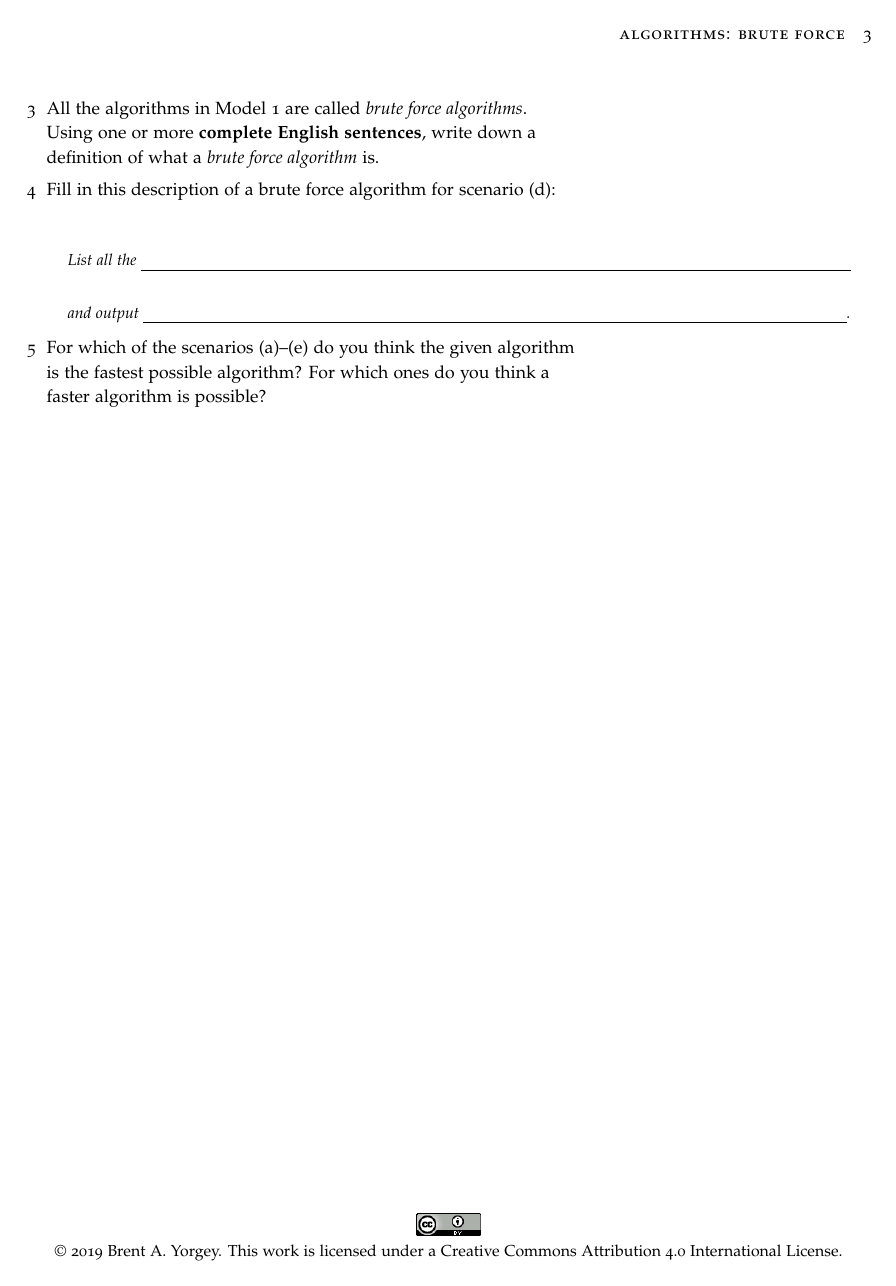
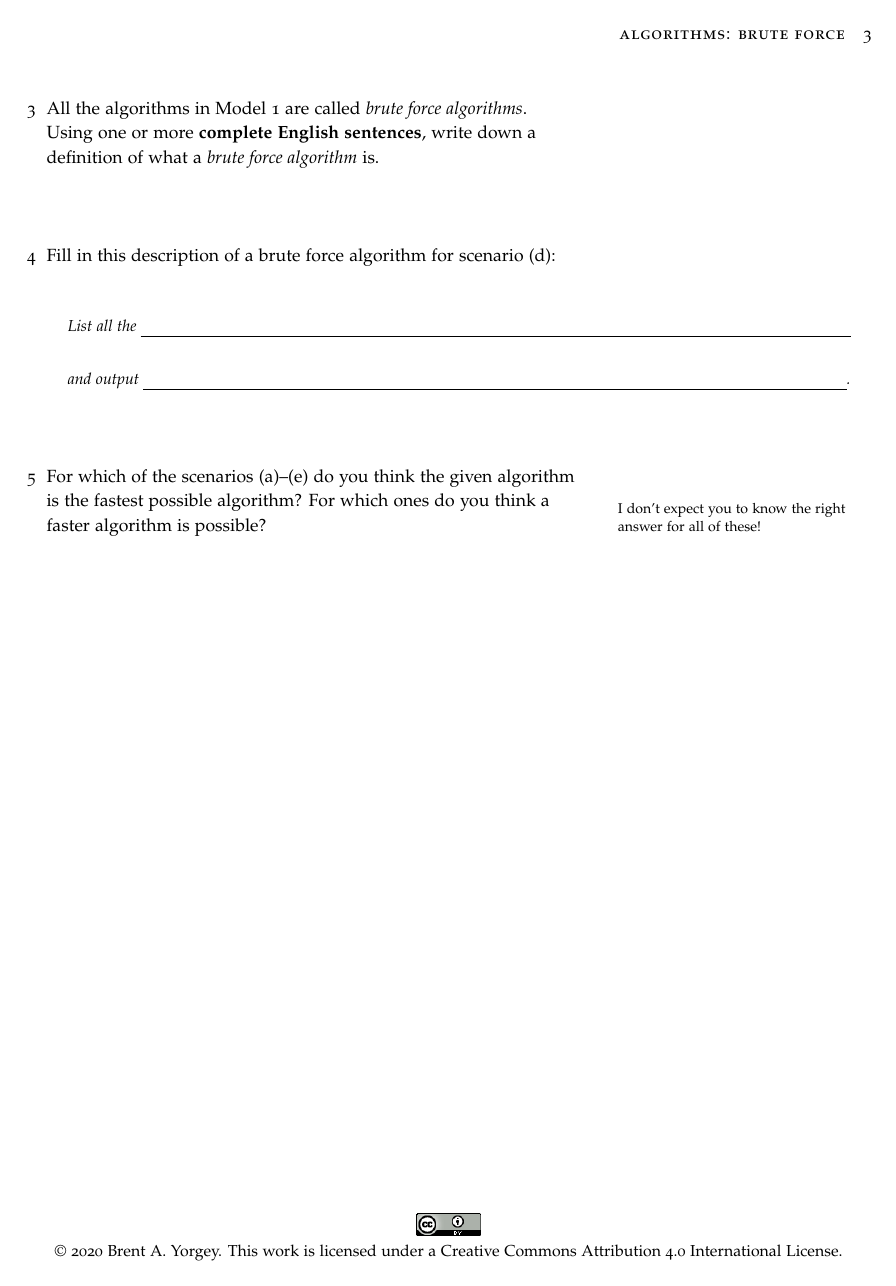
Before and after one commit to byorgey/algorithms-POGIL, a LaTeX document (brute-force/brute-force.tex, which reads algo-activity.sty): page 3 of 3. Compiled offline with pdfLaTeX; a LaTeX package or settings file that is missing is left out.

Commit message:
brute force POGIL activity

```diff
--- a/algo-activity.sty
+++ b/algo-activity.sty
@@ -23,14 +23,14 @@
 \RequirePackage{version}
 
 \newif\ifalgoanswers\algoanswersfalse
-\DeclareOption{answers}{
-  \algoanswerstrue
-}
+% \DeclareOption{answers}{
+%   \algoanswerstrue
+% }
 
 \ExecuteOptions{answers}
 \ProcessOptions\relax
 
-\newcommand{\theyear}{2019}
+\newcommand{\theyear}{2020}
 \newcommand{\theseason}{Fall}
 \newcommand{\thesem}{\theseason\ \theyear}
 \newcommand{\thecourse}{Algorithms}
--- a/brute-force/brute-force.tex
+++ b/brute-force/brute-force.tex
@@ -127,7 +127,8 @@ Here are some algorithms intended to solve the above scenarios:
     \end{fullwidth}
   \item For which of the scenarios (a)--(e) do you think the given
     algorithm is the fastest possible algorithm?  For which ones do
-    you think a faster algorithm is possible?
+    you think a faster algorithm is possible?\marginnote[-1em]{I don't
+      expect you to know the right answer for all of these!}
 \end{questions}
 
 \end{document}
```
